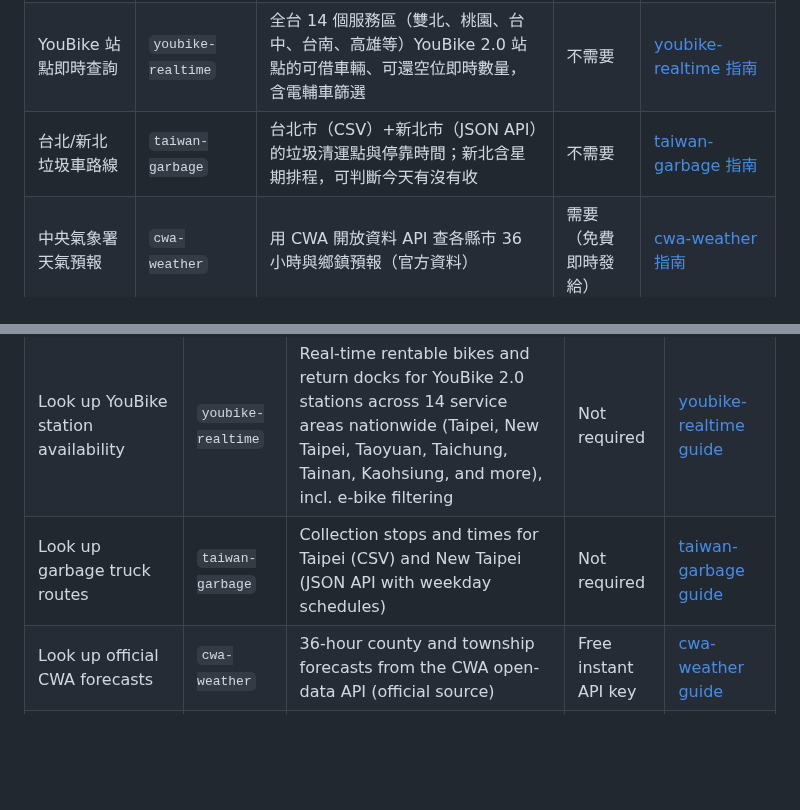
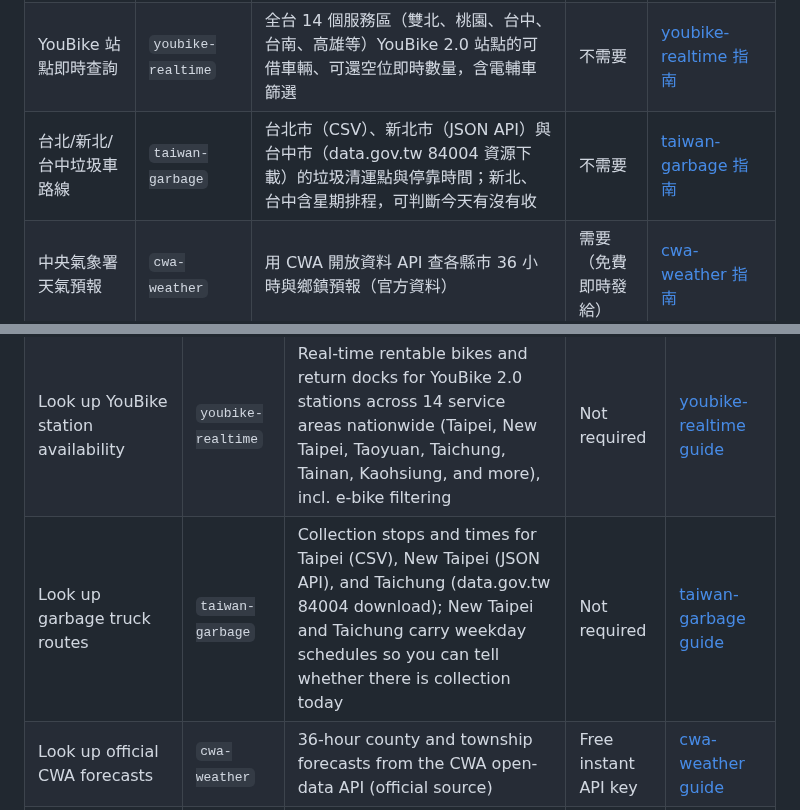
Before and after one commit to tahodev/baodao-skill, a Markdown page: README.md, 2 parts joined by grey strips. Rendered like a GitHub page; blank space fills up the shorter version.

Commit message:
docs(readme): feature table and expansion checklist add Taichung

```diff
--- a/README.md
+++ b/README.md
@@ -37,7 +37,7 @@ npx --yes skills add tahodev/baodao-skill --skill invoice-winning-numbers -g
 | --- | --- | --- | --- | --- |
 | 統一發票對獎 | `invoice-winning-numbers` | 最新中獎號碼對獎、批次對獎、雲端發票專屬獎（PDF 清單）、歷史期別指引 | 不需要 | [invoice-winning-numbers 指南](docs/features/invoice-winning-numbers.md) |
 | YouBike 站點即時查詢 | `youbike-realtime` | 全台 14 個服務區（雙北、桃園、台中、台南、高雄等）YouBike 2.0 站點的可借車輛、可還空位即時數量，含電輔車篩選 | 不需要 | [youbike-realtime 指南](docs/features/youbike-realtime.md) |
-| 台北/新北垃圾車路線 | `taiwan-garbage` | 台北市（CSV）+新北市（JSON API）的垃圾清運點與停靠時間；新北含星期排程，可判斷今天有沒有收 | 不需要 | [taiwan-garbage 指南](docs/features/taiwan-garbage.md) |
+| 台北/新北/台中垃圾車路線 | `taiwan-garbage` | 台北市（CSV）、新北市（JSON API）與台中市（data.gov.tw 84004 資源下載）的垃圾清運點與停靠時間；新北、台中含星期排程，可判斷今天有沒有收 | 不需要 | [taiwan-garbage 指南](docs/features/taiwan-garbage.md) |
 | 中央氣象署天氣預報 | `cwa-weather` | 用 CWA 開放資料 API 查各縣市 36 小時與鄉鎮預報（官方資料） | 需要（免費即時發給） | [cwa-weather 指南](docs/features/cwa-weather.md) |
 | 台灣天氣查詢 | `taiwan-weather` | 用 Open-Meteo（免金鑰）查天氣，並用 NCDR CAP feed（免金鑰）查颱風/地震/海嘯等災害警報（cwa-weather 的免金鑰備援） | 不需要 | [taiwan-weather 指南](docs/features/taiwan-weather.md) |
 | 國定假日與連假查詢 | `taiwan-holidays` | 行政院人事行政總處辦公日曆表：國定假日、連假、補班日（當年度 xlsx 月曆 + 歷年結構化 CSV） | 不需要 | [taiwan-holidays 指南](docs/features/taiwan-holidays.md) |
@@ -114,7 +114,7 @@ Node.js 18+ and `npx` are required. See the [install guide](docs/install.md) for
 | --- | --- | --- | --- | --- |
 | Check Taiwan uniform-invoice winning numbers | `invoice-winning-numbers` | Latest winning numbers, batch matching, cloud-invoice exclusive prizes (PDF lists), and history pointers from the Ministry of Finance's public pages | Not required | [invoice-winning-numbers guide](docs/features/invoice-winning-numbers.md) |
 | Look up YouBike station availability | `youbike-realtime` | Real-time rentable bikes and return docks for YouBike 2.0 stations across 14 service areas nationwide (Taipei, New Taipei, Taoyuan, Taichung, Tainan, Kaohsiung, and more), incl. e-bike filtering | Not required | [youbike-realtime guide](docs/features/youbike-realtime.md) |
-| Look up garbage truck routes | `taiwan-garbage` | Collection stops and times for Taipei (CSV) and New Taipei (JSON API with weekday schedules) | Not required | [taiwan-garbage guide](docs/features/taiwan-garbage.md) |
+| Look up garbage truck routes | `taiwan-garbage` | Collection stops and times for Taipei (CSV), New Taipei (JSON API), and Taichung (data.gov.tw 84004 download); New Taipei and Taichung carry weekday schedules so you can tell whether there is collection today | Not required | [taiwan-garbage guide](docs/features/taiwan-garbage.md) |
 | Look up official CWA forecasts | `cwa-weather` | 36-hour county and township forecasts from the CWA open-data API (official source) | Free instant API key | [cwa-weather guide](docs/features/cwa-weather.md) |
 | Look up weather in Taiwan | `taiwan-weather` | Keyless Open-Meteo weather plus keyless disaster alerts (typhoon, earthquake, tsunami) via the NCDR CAP feeds (fallback for cwa-weather) | Not required | [taiwan-weather guide](docs/features/taiwan-weather.md) |
 | Look up Taiwan public holidays | `taiwan-holidays` | DGPA government work calendar: national holidays, long weekends, makeup workdays (current-year xlsx + historical structured CSV) | Not required | [taiwan-holidays guide](docs/features/taiwan-holidays.md) |
```
Also changed, not shown: other parts of README.md (+1 -1 lines).
